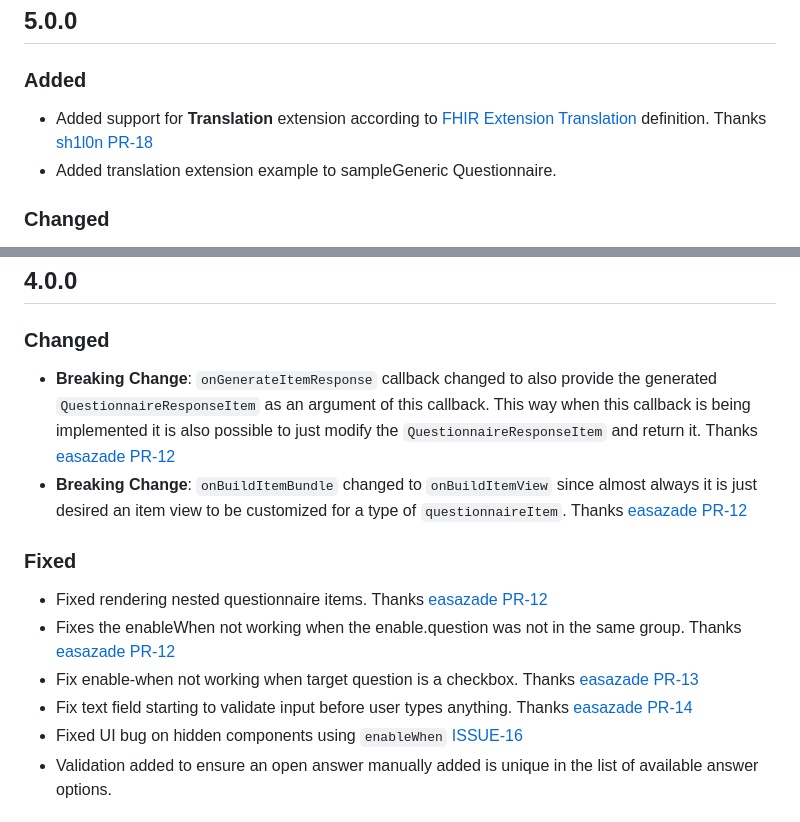
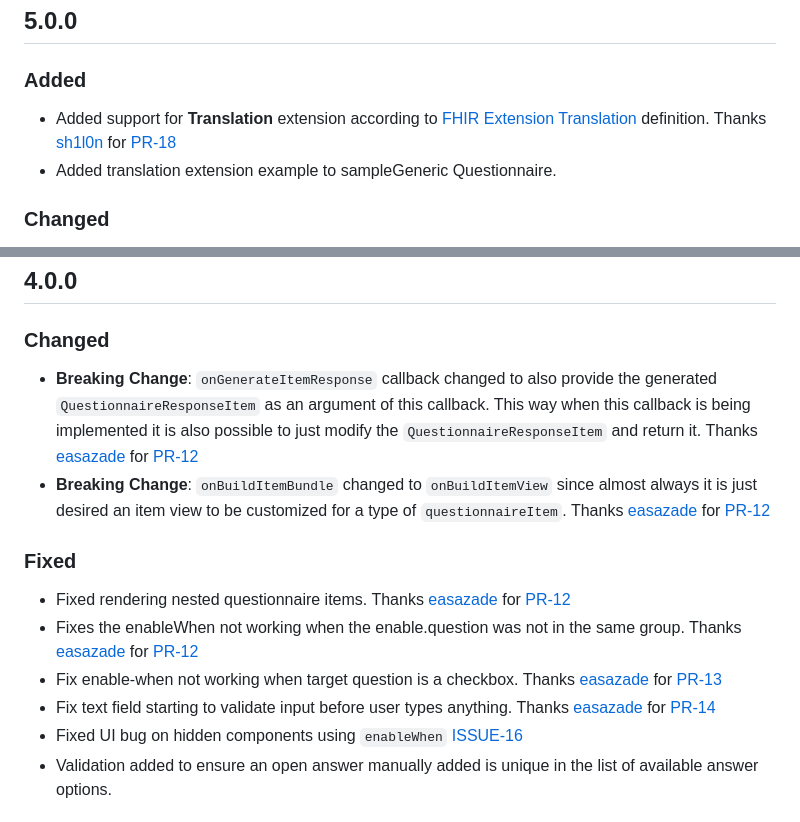
Before and after one commit to luis901101/fhir_questionnaire, a Markdown page: CHANGELOG.md, 2 parts joined by grey strips. GitHub-like rendering.

```diff
--- a/CHANGELOG.md
+++ b/CHANGELOG.md
@@ -11,7 +11,7 @@ Types of changes
 
 ## 5.0.0
 ### Added
-- Added support for **Translation** extension according to [FHIR Extension Translation](http://hl7.org/fhir/StructureDefinition/translation) definition. Thanks [sh1l0n](https://github.com/sh1l0n) [PR-18](https://github.com/luis901101/fhir_questionnaire/pull/18)
+- Added support for **Translation** extension according to [FHIR Extension Translation](http://hl7.org/fhir/StructureDefinition/translation) definition. Thanks [sh1l0n](https://github.com/sh1l0n) for [PR-18](https://github.com/luis901101/fhir_questionnaire/pull/18)
 - Added translation extension example to sampleGeneric Questionnaire.
 
 ### Changed
@@ -22,14 +22,14 @@ Types of changes
 
 ## 4.0.0
 ### Changed
-- **Breaking Change**: `onGenerateItemResponse` callback changed to also provide the generated `QuestionnaireResponseItem` as an argument of this callback. This way when this callback is being implemented it is also possible to just modify the `QuestionnaireResponseItem` and return it. Thanks [easazade](https://github.com/easazade) [PR-12](https://github.com/luis901101/fhir_questionnaire/pull/12)
-- **Breaking Change**: `onBuildItemBundle` changed to `onBuildItemView` since almost always it is just desired an item view to be customized for a type of `questionnaireItem`. Thanks [easazade](https://github.com/easazade) [PR-12](https://github.com/luis901101/fhir_questionnaire/pull/12)
+- **Breaking Change**: `onGenerateItemResponse` callback changed to also provide the generated `QuestionnaireResponseItem` as an argument of this callback. This way when this callback is being implemented it is also possible to just modify the `QuestionnaireResponseItem` and return it. Thanks [easazade](https://github.com/easazade) for [PR-12](https://github.com/luis901101/fhir_questionnaire/pull/12)
+- **Breaking Change**: `onBuildItemBundle` changed to `onBuildItemView` since almost always it is just desired an item view to be customized for a type of `questionnaireItem`. Thanks [easazade](https://github.com/easazade) for [PR-12](https://github.com/luis901101/fhir_questionnaire/pull/12)
 
 ### Fixed
-- Fixed rendering nested questionnaire items. Thanks [easazade](https://github.com/easazade) [PR-12](https://github.com/luis901101/fhir_questionnaire/pull/12)
-- Fixes the enableWhen not working when the enable.question was not in the same group. Thanks [easazade](https://github.com/easazade) [PR-12](https://github.com/luis901101/fhir_questionnaire/pull/12)
-- Fix enable-when not working when target question is a checkbox. Thanks [easazade](https://github.com/easazade) [PR-13](https://github.com/luis901101/fhir_questionnaire/pull/13)
-- Fix text field starting to validate input before user types anything. Thanks [easazade](https://github.com/easazade) [PR-14](https://github.com/luis901101/fhir_questionnaire/pull/14)
+- Fixed rendering nested questionnaire items. Thanks [easazade](https://github.com/easazade) for [PR-12](https://github.com/luis901101/fhir_questionnaire/pull/12)
+- Fixes the enableWhen not working when the enable.question was not in the same group. Thanks [easazade](https://github.com/easazade) for [PR-12](https://github.com/luis901101/fhir_questionnaire/pull/12)
+- Fix enable-when not working when target question is a checkbox. Thanks [easazade](https://github.com/easazade) for [PR-13](https://github.com/luis901101/fhir_questionnaire/pull/13)
+- Fix text field starting to validate input before user types anything. Thanks [easazade](https://github.com/easazade) for [PR-14](https://github.com/luis901101/fhir_questionnaire/pull/14)
 - Fixed UI bug on hidden components using `enableWhen` [ISSUE-16](https://github.com/luis901101/fhir_questionnaire/issues/16)
 - Validation added to ensure an open answer manually added is unique in the list of available answer options.
 
```
Also changed, not shown: README.md (+2 -1 lines).
